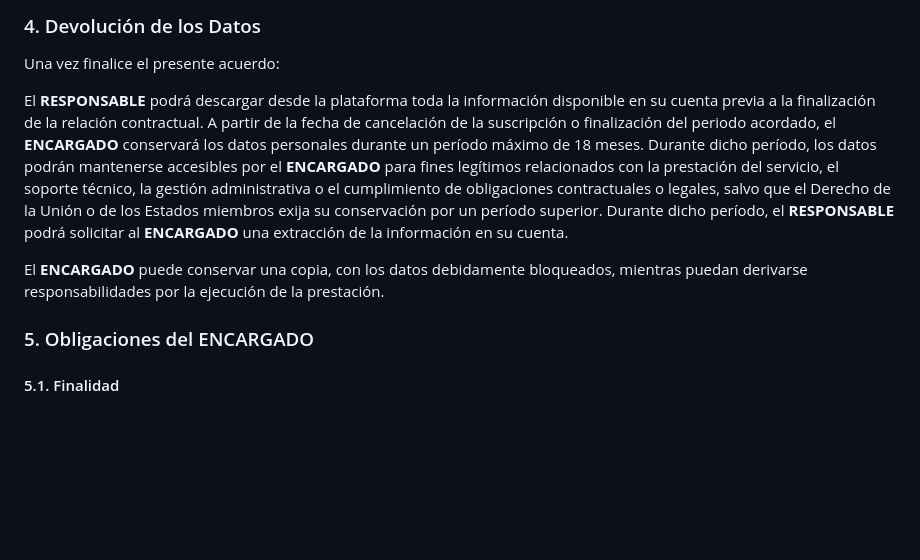
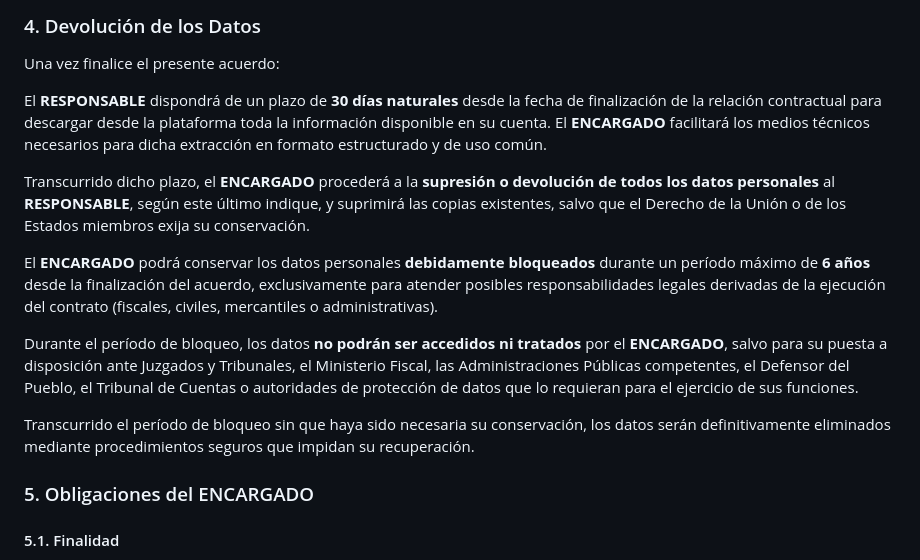
Before and after one commit to Socialo-Platform/legal, a Markdown page: contrato.md, the part around one of its changes. Rendered like a GitHub page; blank space fills up the shorter version.

```diff
--- a/contrato.md
+++ b/contrato.md
@@ -75,9 +75,15 @@ El presente acuerdo tiene una duración de un año y se prorrogará tácitamente
 
 Una vez finalice el presente acuerdo:
 
-El **RESPONSABLE** podrá descargar desde la plataforma toda la información disponible en su cuenta previa a la finalización de la relación contractual. A partir de la fecha de cancelación de la suscripción o finalización del periodo acordado, el **ENCARGADO** conservará los datos personales durante un período máximo de 18 meses. Durante dicho período, los datos podrán mantenerse accesibles por el **ENCARGADO** para fines legítimos relacionados con la prestación del servicio, el soporte técnico, la gestión administrativa o el cumplimiento de obligaciones contractuales o legales, salvo que el Derecho de la Unión o de los Estados miembros exija su conservación por un período superior. Durante dicho período, el **RESPONSABLE** podrá solicitar al **ENCARGADO** una extracción de la información en su cuenta.
+El **RESPONSABLE** dispondrá de un plazo de **30 días naturales** desde la fecha de finalización de la relación contractual para descargar desde la plataforma toda la información disponible en su cuenta. El **ENCARGADO** facilitará los medios técnicos necesarios para dicha extracción en formato estructurado y de uso común.
 
-El **ENCARGADO** puede conservar una copia, con los datos debidamente bloqueados, mientras puedan derivarse responsabilidades por la ejecución de la prestación.
+Transcurrido dicho plazo, el **ENCARGADO** procederá a la **supresión o devolución de todos los datos personales** al **RESPONSABLE**, según este último indique, y suprimirá las copias existentes, salvo que el Derecho de la Unión o de los Estados miembros exija su conservación.
+
+El **ENCARGADO** podrá conservar los datos personales **debidamente bloqueados** durante un período máximo de **6 años** desde la finalización del acuerdo, exclusivamente para atender posibles responsabilidades legales derivadas de la ejecución del contrato (fiscales, civiles, mercantiles o administrativas).
+
+Durante el período de bloqueo, los datos **no podrán ser accedidos ni tratados** por el **ENCARGADO**, salvo para su puesta a disposición ante Juzgados y Tribunales, el Ministerio Fiscal, las Administraciones Públicas competentes, el Defensor del Pueblo, el Tribunal de Cuentas o autoridades de protección de datos que lo requieran para el ejercicio de sus funciones.
+
+Transcurrido el período de bloqueo sin que haya sido necesaria su conservación, los datos serán definitivamente eliminados mediante procedimientos seguros que impidan su recuperación.
 
 ### 5. Obligaciones del ENCARGADO
 
```
Also changed, not shown: other parts of contrato.md (+42 -10 lines).
